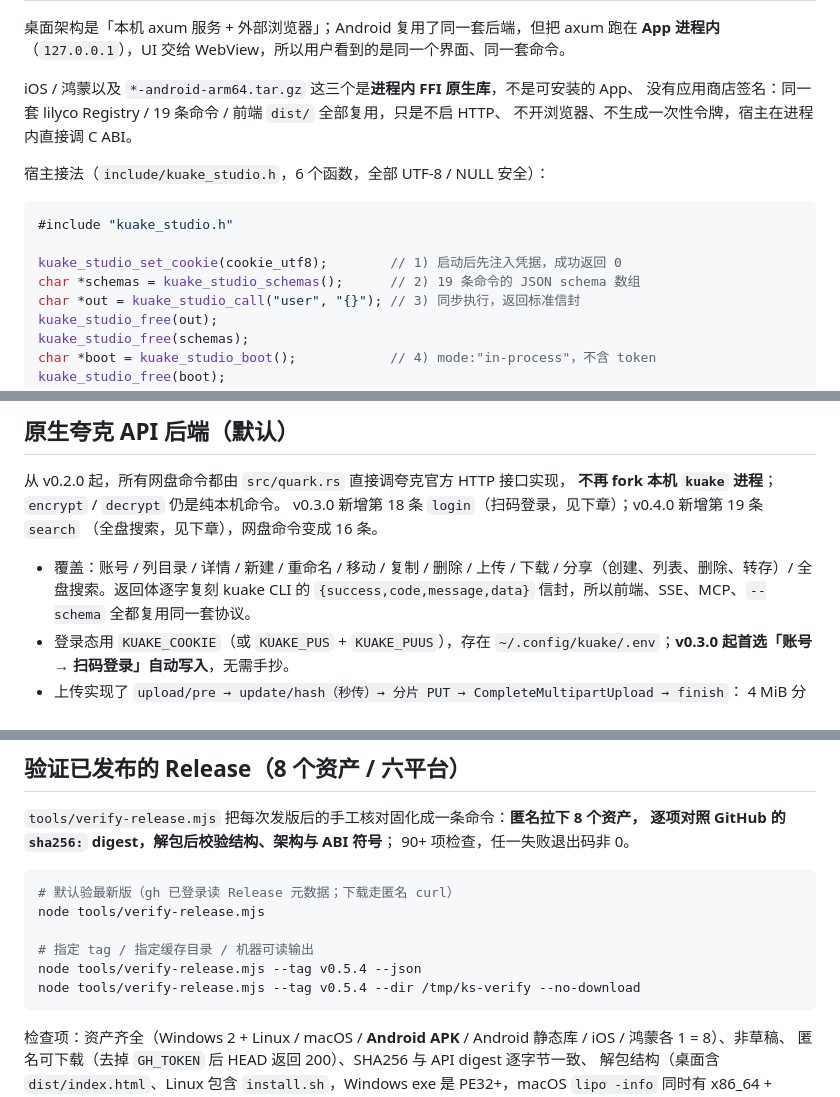
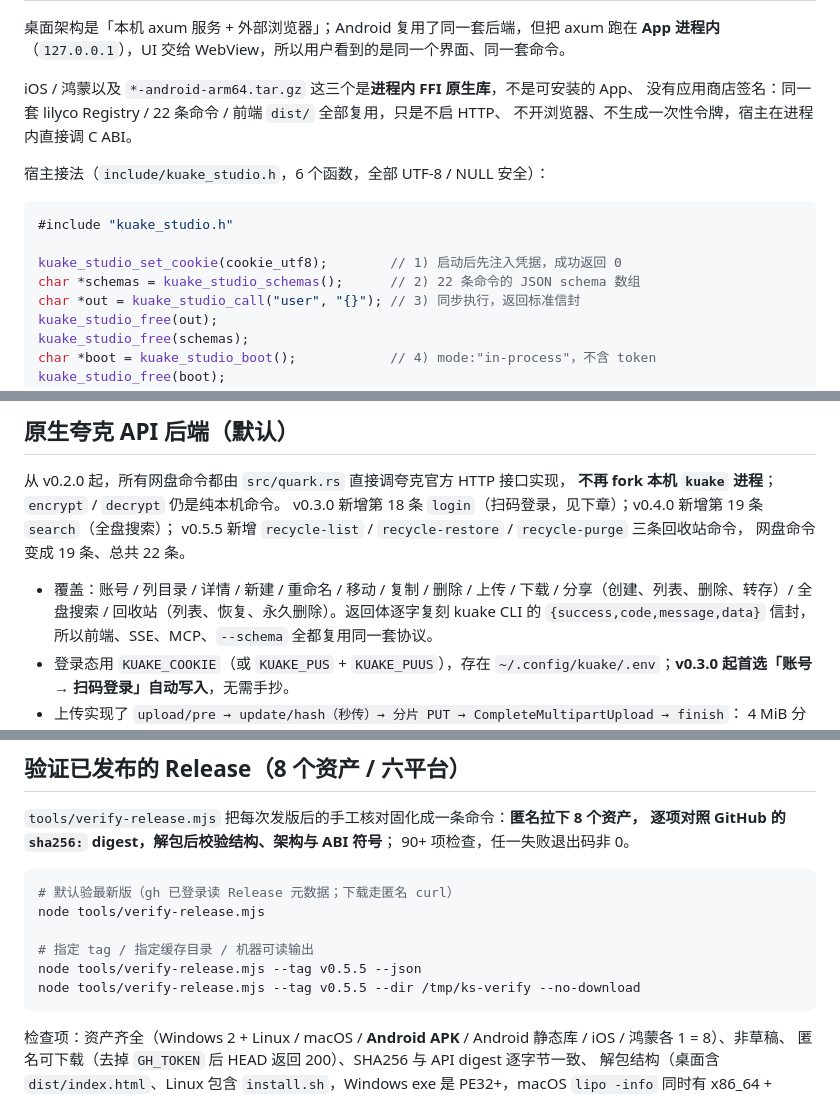
Before and after one commit to lilyco-42/kuake-studio, a Markdown page: README.md, 3 parts joined by grey strips. Drawn GitHub-style.

````diff
--- a/README.md
+++ b/README.md
@@ -72,7 +72,7 @@ Linux 的 `./install.sh` 把程序装到 `~/.local/opt/kuake-studio`、注册一
 **App 进程内**（`127.0.0.1`），UI 交给 WebView，所以用户看到的是同一个界面、同一套命令。
 
 iOS / 鸿蒙以及 `*-android-arm64.tar.gz` 这三个是**进程内 FFI 原生库**，不是可安装的 App、
-没有应用商店签名：同一套 lilyco Registry / 19 条命令 / 前端 `dist/` 全部复用，只是不启 HTTP、
+没有应用商店签名：同一套 lilyco Registry / 22 条命令 / 前端 `dist/` 全部复用，只是不启 HTTP、
 不开浏览器、不生成一次性令牌，宿主在进程内直接调 C ABI。
 
 宿主接法（`include/kuake_studio.h`，6 个函数，全部 UTF-8 / NULL 安全）：
@@ -81,7 +81,7 @@ iOS / 鸿蒙以及 `*-android-arm64.tar.gz` 这三个是**进程内 FFI 原生
 #include "kuake_studio.h"
 
 kuake_studio_set_cookie(cookie_utf8);        // 1) 启动后先注入凭据，成功返回 0
-char *schemas = kuake_studio_schemas();      // 2) 19 条命令的 JSON schema 数组
+char *schemas = kuake_studio_schemas();      // 2) 22 条命令的 JSON schema 数组
 char *out = kuake_studio_call("user", "{}"); // 3) 同步执行，返回标准信封
 kuake_studio_free(out);
 kuake_studio_free(schemas);
@@ -245,11 +279,12 @@ iOS / 鸿蒙走进程内 FFI（见[六平台支持矩阵](#六平台支持矩阵
 
 从 v0.2.0 起，所有网盘命令都由 `src/quark.rs` 直接调夸克官方 HTTP 接口实现，
 **不再 fork 本机 `kuake` 进程**；`encrypt` / `decrypt` 仍是纯本机命令。
-v0.3.0 新增第 18 条 `login`（扫码登录，见下章）；v0.4.0 新增第 19 条 `search`
-（全盘搜索，见下章），网盘命令变成 16 条。
+v0.3.0 新增第 18 条 `login`（扫码登录，见下章）；v0.4.0 新增第 19 条 `search`（全盘搜索）；
+v0.5.5 新增 `recycle-list` / `recycle-restore` / `recycle-purge` 三条回收站命令，
+网盘命令变成 19 条、总共 22 条。
 
 - 覆盖：账号 / 列目录 / 详情 / 新建 / 重命名 / 移动 / 复制 / 删除 / 上传 / 下载 /
-  分享（创建、列表、删除、转存）/ 全盘搜索。返回体逐字复刻 kuake CLI 的
+  分享（创建、列表、删除、转存）/ 全盘搜索 / 回收站（列表、恢复、永久删除）。返回体逐字复刻 kuake CLI 的
   `{success,code,message,data}` 信封，所以前端、SSE、MCP、`--schema` 全都复用同一套协议。
 - 登录态用 `KUAKE_COOKIE`（或 `KUAKE_PUS` + `KUAKE_PUUS`），存在
   `~/.config/kuake/.env`；**v0.3.0 起首选「账号 → 扫码登录」自动写入**，无需手抄。
@@ -451,8 +486,8 @@ cd ~/code/kuake-studio/tools
 node tools/verify-release.mjs
 
 # 指定 tag / 指定缓存目录 / 机器可读输出
-node tools/verify-release.mjs --tag v0.5.4 --json
-node tools/verify-release.mjs --tag v0.5.4 --dir /tmp/ks-verify --no-download
+node tools/verify-release.mjs --tag v0.5.5 --json
+node tools/verify-release.mjs --tag v0.5.5 --dir /tmp/ks-verify --no-download
 ```
 
 检查项：资产齐全（Windows 2 + Linux / macOS / **Android APK** / Android 静态库 / iOS / 鸿蒙各 1 = 8）、非草稿、
````
Also changed, not shown: other parts of README.md (+61 -10 lines), screenshot-recycle.png (added), 13 other files.
